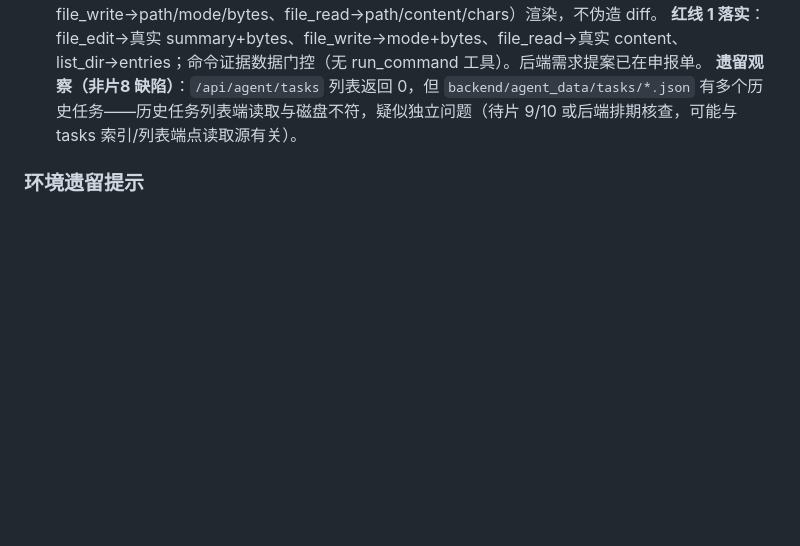
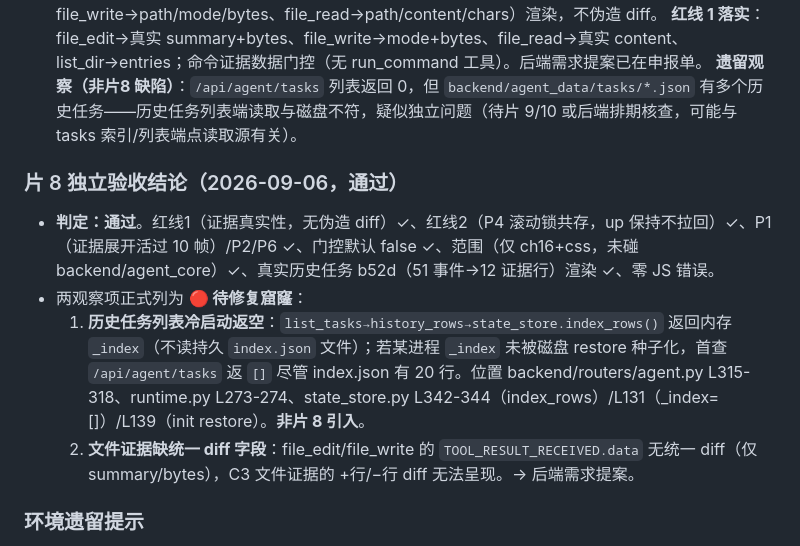
Before and after one commit to zhang-shuoqi/monstera, a Markdown page: docs/施工进度.md, the part around the change. GitHub-like rendering; blank space fills up the shorter version.

```diff
--- a/docs/施工进度.md
+++ b/docs/施工进度.md
@@ -79,6 +79,12 @@ b323c69/411f1a2 slice-1/2: 滚动主权 / 折叠保活
 5. 历史任务证据：用真实落盘字段形状（取自 agent_data/events/115e9fecd6d8.jsonl 审计：file_write→path/mode/bytes、file_read→path/content/chars）渲染，不伪造 diff。
 **红线 1 落实**：file_edit→真实 summary+bytes、file_write→mode+bytes、file_read→真实 content、list_dir→entries；命令证据数据门控（无 run_command 工具）。后端需求提案已在申报单。
 **遗留观察（非片8 缺陷）**：`/api/agent/tasks` 列表返回 0，但 `backend/agent_data/tasks/*.json` 有多个历史任务——历史任务列表端读取与磁盘不符，疑似独立问题（待片 9/10 或后端排期核查，可能与 tasks 索引/列表端点读取源有关）。
+
+### 片 8 独立验收结论（2026-09-06，通过）
+- **判定：通过**。红线1（证据真实性，无伪造 diff）✓、红线2（P4 滚动锁共存，up 保持不拉回）✓、P1（证据展开活过 10 帧）/P2/P6 ✓、门控默认 false ✓、范围（仅 ch16+css，未碰 backend/agent_core）✓、真实历史任务 b52d（51 事件→12 证据行）渲染 ✓、零 JS 错误。
+- 两观察项正式列为 **🔴 待修复窟窿**：
+  1. **历史任务列表冷启动返空**：`list_tasks→history_rows→state_store.index_rows()` 返回内存 `_index`（不读持久 `index.json` 文件）；若某进程 `_index` 未被磁盘 restore 种子化，首查 `/api/agent/tasks` 返 `[]` 尽管 index.json 有 20 行。位置 backend/routers/agent.py L315-318、runtime.py L273-274、state_store.py L342-344（index_rows）/L131（_index=[]）/L139（init restore）。**非片 8 引入**。
+  2. **文件证据缺统一 diff 字段**：file_edit/file_write 的 `TOOL_RESULT_RECEIVED.data` 无统一 diff（仅 summary/bytes），C3 文件证据的 +行/−行 diff 无法呈现。→ 后端需求提案。
 
 ### 环境遗留提示
 - doc 中「L数字-数字」= 字符偏移非真实行号；定位按内容搜索、用 ASCII 指纹判新旧。
```
Also changed, not shown: docs/修复定稿.md (added, +91 -0 lines).
